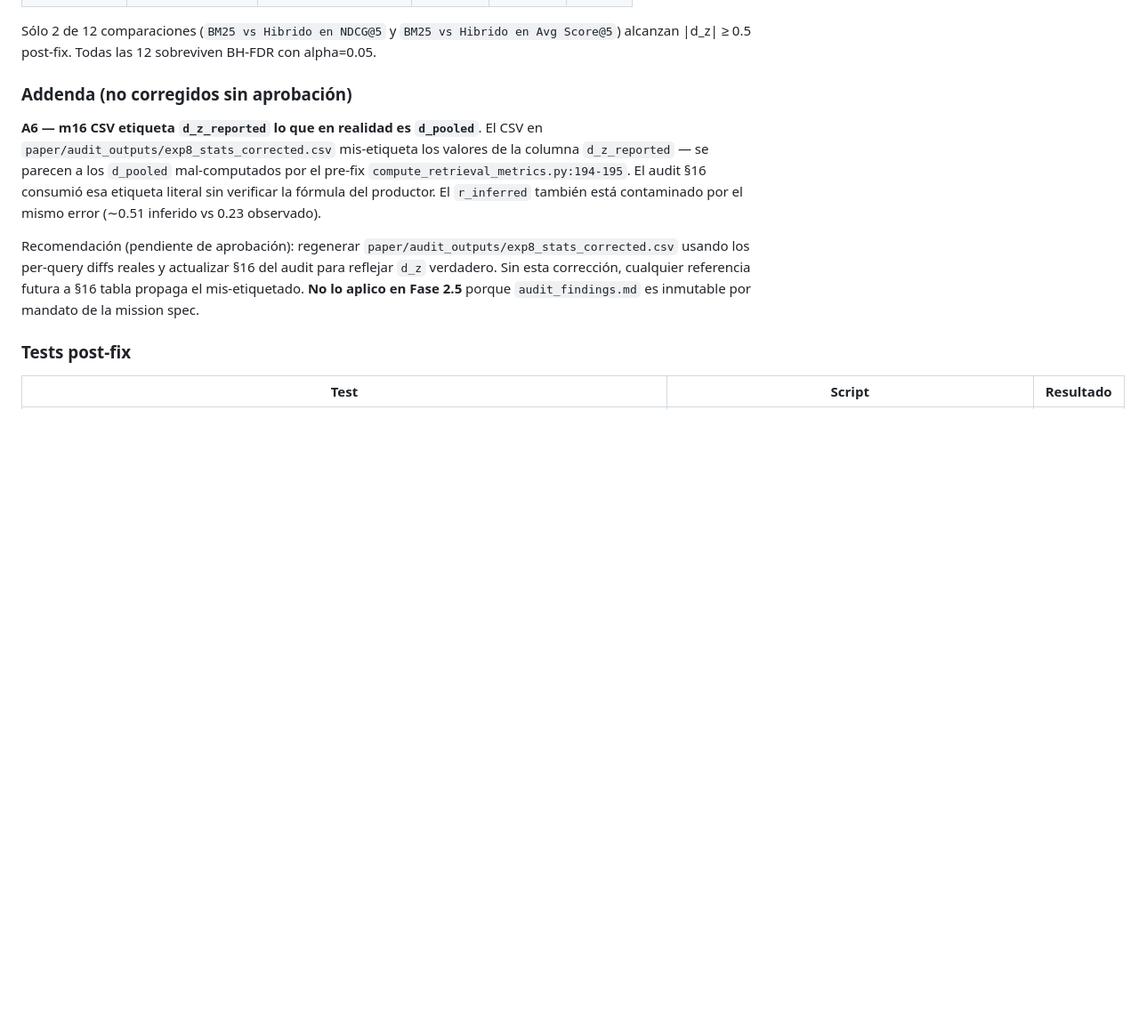
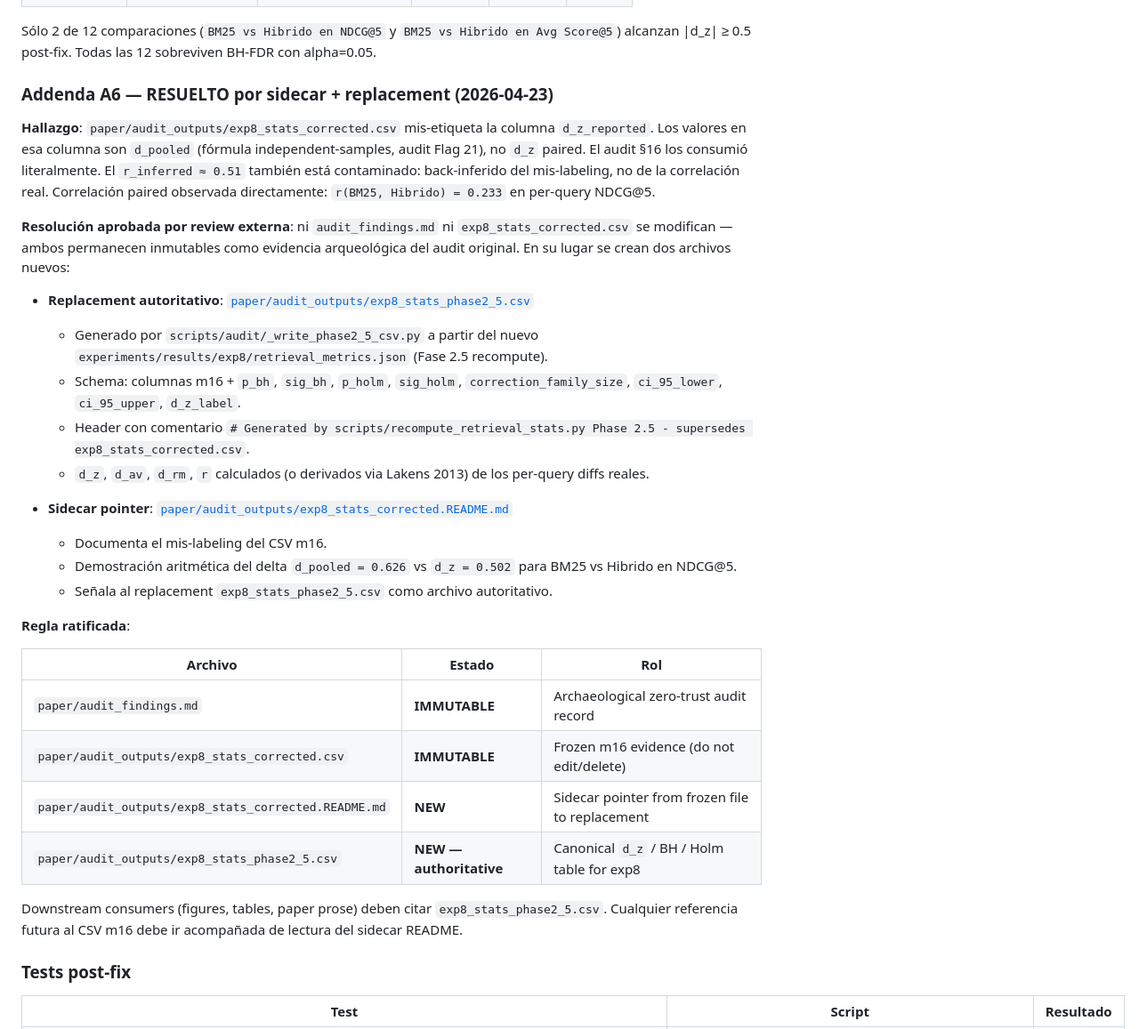
Before and after one commit to EnzoOrdonez/RAG_Hybrid_System, a Markdown page: paper/correction_log.md, the part around one of its changes. Shown at 89% size. Rendered like a GitHub page; blank space fills up the shorter version.

Commit message:
docs(phase-2.5): Addenda A6 RESUELTO — link CSV replacement + sidecar
Updates paper/correction_log.md Phase 2.5 section:

1. A6 ledger entry rewritten from "pendiente de aprobación" to
   "RESUELTO por sidecar + replacement". Records the ratified rule:
     audit_findings.md                         IMMUTABLE
     audit_outputs/exp8_stats_corrected.csv    IMMUTABLE
     NEW  exp8_stats_corrected.README.md       sidecar pointer
     NEW  exp8_stats_phase2_5.csv              authoritative replacement

2. Links added to both new files.

3. Arithmetic demo kept inline (d_pooled=0.626 vs d_z=0.502 for
   BM25 vs Hibrido NDCG@5; r_observed=0.233 vs r_inferred_by_m16=0.51).

4. "Comandos pendientes" list updated:
   - item 1 (external review) marked COMPLETED
   - item 2 (A6 decision) marked RESUELTO with the ratified rule
   - item 3 (abstract rewrite) deferred to Phase 5
   - item 4 (Phase 3) still pending user authorization

5. Commit count section updated: 4 pre-merge + 1 merge + 3 post-merge.

No edits to audit_findings.md or to exp8_stats_corrected.csv — both
stay byte-frozen.

Co-Authored-By: Claude Opus 4.7 <noreply@anthropic.com>

```diff
--- a/paper/correction_log.md
+++ b/paper/correction_log.md
@@ -337,11 +337,33 @@ Comparación por métrica para BM25 vs Hibrido (la celda más favorable al paper
 
 Sólo 2 de 12 comparaciones (`BM25 vs Hibrido en NDCG@5` y `BM25 vs Hibrido en Avg Score@5`) alcanzan |d_z| ≥ 0.5 post-fix. Todas las 12 sobreviven BH-FDR con alpha=0.05.
 
-### Addenda (no corregidos sin aprobación)
+### Addenda A6 — RESUELTO por sidecar + replacement (2026-04-23)
 
-**A6 — m16 CSV etiqueta `d_z_reported` lo que en realidad es `d_pooled`**. El CSV en `paper/audit_outputs/exp8_stats_corrected.csv` mis-etiqueta los valores de la columna `d_z_reported` — se parecen a los `d_pooled` mal-computados por el pre-fix `compute_retrieval_metrics.py:194-195`. El audit §16 consumió esa etiqueta literal sin verificar la fórmula del productor. El `r_inferred` también está contaminado por el mismo error (∼0.51 inferido vs 0.23 observado).
+**Hallazgo**: `paper/audit_outputs/exp8_stats_corrected.csv` mis-etiqueta la columna `d_z_reported`. Los valores en esa columna son `d_pooled` (fórmula independent-samples, audit Flag 21), no `d_z` paired. El audit §16 los consumió literalmente. El `r_inferred ≈ 0.51` también está contaminado: back-inferido del mis-labeling, no de la correlación real. Correlación paired observada directamente: `r(BM25, Hibrido) = 0.233` en per-query NDCG@5.
 
-Recomendación (pendiente de aprobación): regenerar `paper/audit_outputs/exp8_stats_corrected.csv` usando los per-query diffs reales y actualizar §16 del audit para reflejar `d_z` verdadero. Sin esta corrección, cualquier referencia futura a §16 tabla propaga el mis-etiquetado. **No lo aplico en Fase 2.5** porque `audit_findings.md` es inmutable por mandato de la mission spec.
+**Resolución aprobada por review externa**: ni `audit_findings.md` ni `exp8_stats_corrected.csv` se modifican — ambos permanecen inmutables como evidencia arqueológica del audit original. En su lugar se crean dos archivos nuevos:
+
+- **Replacement autoritativo**: [`paper/audit_outputs/exp8_stats_phase2_5.csv`](audit_outputs/exp8_stats_phase2_5.csv)
+  - Generado por `scripts/audit/_write_phase2_5_csv.py` a partir del nuevo `experiments/results/exp8/retrieval_metrics.json` (Fase 2.5 recompute).
+  - Schema: columnas m16 + `p_bh`, `sig_bh`, `p_holm`, `sig_holm`, `correction_family_size`, `ci_95_lower`, `ci_95_upper`, `d_z_label`.
+  - Header con comentario `# Generated by scripts/recompute_retrieval_stats.py Phase 2.5 - supersedes exp8_stats_corrected.csv`.
+  - `d_z`, `d_av`, `d_rm`, `r` calculados (o derivados via Lakens 2013) de los per-query diffs reales.
+
+- **Sidecar pointer**: [`paper/audit_outputs/exp8_stats_corrected.README.md`](audit_outputs/exp8_stats_corrected.README.md)
+  - Documenta el mis-labeling del CSV m16.
+  - Demostración aritmética del delta `d_pooled = 0.626` vs `d_z = 0.502` para BM25 vs Hibrido en NDCG@5.
+  - Señala al replacement `exp8_stats_phase2_5.csv` como archivo autoritativo.
+
+**Regla ratificada**:
+
+| Archivo | Estado | Rol |
+|---------|--------|-----|
+| `paper/audit_findings.md` | **IMMUTABLE** | Archaeological zero-trust audit record |
+| `paper/audit_outputs/exp8_stats_corrected.csv` | **IMMUTABLE** | Frozen m16 evidence (do not edit/delete) |
+| `paper/audit_outputs/exp8_stats_corrected.README.md` | **NEW** | Sidecar pointer from frozen file to replacement |
+| `paper/audit_outputs/exp8_stats_phase2_5.csv` | **NEW — authoritative** | Canonical `d_z` / BH / Holm table for exp8 |
+
+Downstream consumers (figures, tables, paper prose) deben citar `exp8_stats_phase2_5.csv`. Cualquier referencia futura al CSV m16 debe ir acompañada de lectura del sidecar README.
 
 ### Tests post-fix
 
```
Also changed, not shown: other parts of paper/correction_log.md (+7 -6 lines).
